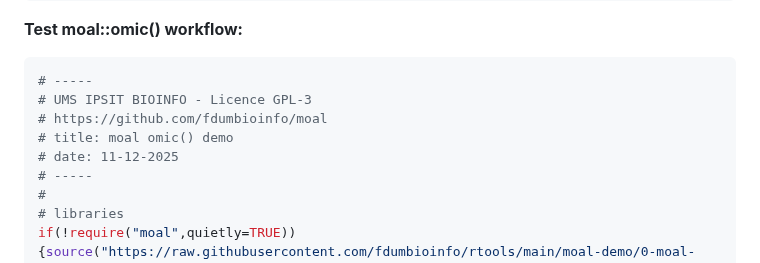
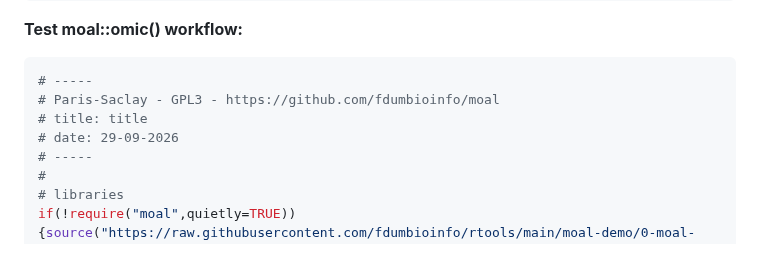
Before and after one commit to fdumbioinfo/moal, a Markdown page: README.md, the part around the change. Drawn GitHub-style.

````diff
--- a/README.md
+++ b/README.md
@@ -18,10 +18,9 @@ source("https://raw.githubusercontent.com/fdumbioinfo/rtools/main/moal-demo/0-mo
 
 ```r
 # -----
-# UMS IPSIT BIOINFO - Licence GPL-3
-# https://github.com/fdumbioinfo/moal
-# title: moal omic() demo
-# date: 11-12-2025
+# Paris-Saclay - GPL3 - https://github.com/fdumbioinfo/moal
+# title: title
+# date: 29-09-2026
 # -----
 #
 # libraries
````
